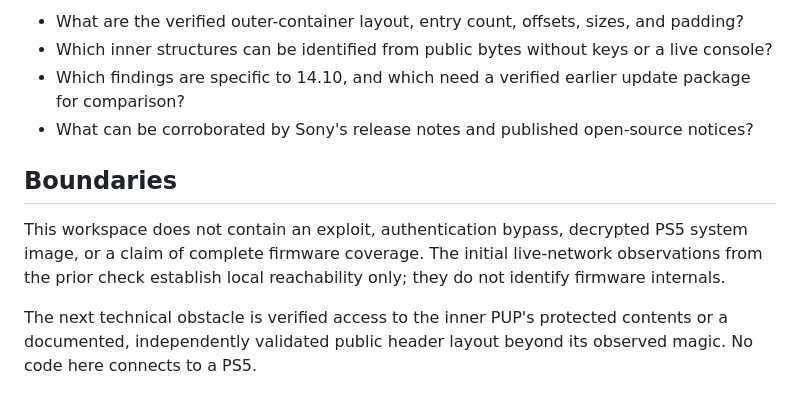
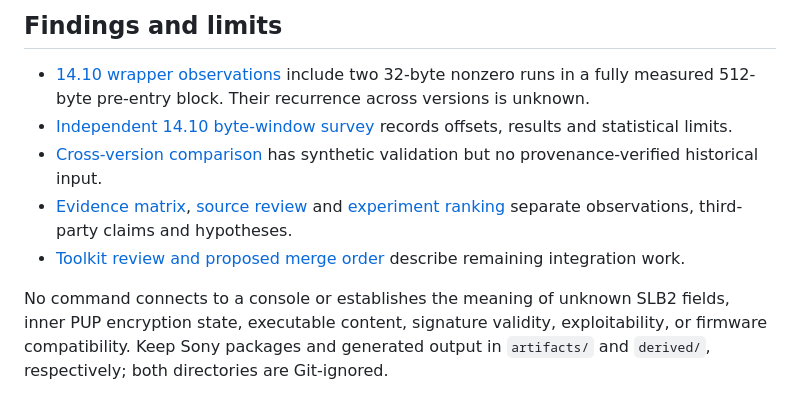
Before and after one commit to stark3y93/PS5-FW-14.10-Research, a Markdown page: README.md, the part around one of its changes. Rendered like a GitHub page.

```diff
--- a/README.md
+++ b/README.md
@@ -49,11 +47,10 @@ The expected SHA-256 is `C17384946DF6E5C85B2D72CBEEE2057B165BF90279D9E2A86D527D0
 
-- What are the verified outer-container layout, entry count, offsets, sizes, and padding?
-- Which inner structures can be identified from public bytes without keys or a live console?
-- Which findings are specific to 14.10, and which need a verified earlier update package for comparison?
-- What can be corroborated by Sony's release notes and published open-source notices?
+## Findings and limits
 
-## Boundaries
+- [14.10 wrapper observations](notes/wrapper-neighborhood-14.10.md) include two 32-byte nonzero runs in a fully measured 512-byte pre-entry block. Their recurrence across versions is unknown.
+- [Independent 14.10 byte-window survey](notes/independent-survey-14.10.md) records offsets, results and statistical limits.
+- [Cross-version comparison](notes/cross-version-comparison-2026-10-20.md) has synthetic validation but no provenance-verified historical input.
+- [Evidence matrix](notes/comparison-matrix.md), [source review](notes/source-review.md) and [experiment ranking](notes/experiments.md) separate observations, third-party claims and hypotheses.
+- [Toolkit review and proposed merge order](notes/toolkit-consolidation-review-2026-10-20.md) describe remaining integration work.
 
-This workspace does not contain an exploit, authentication bypass, decrypted PS5 system image, or a claim of complete firmware coverage. The initial live-network observations from the prior check establish local reachability only; they do not identify firmware internals.
-
-The next technical obstacle is verified access to the inner PUP's protected contents or a documented, independently validated public header layout beyond its observed magic. No code here connects to a PS5.
+No command connects to a console or establishes the meaning of unknown SLB2 fields, inner PUP encryption state, executable content, signature validity, exploitability, or firmware compatibility. Keep Sony packages and generated output in `artifacts/` and `derived/`, respectively; both directories are Git-ignored.
```
Also changed, not shown: other parts of README.md (+32 -34 lines), notes/independent-survey-14.10.md (+4 -2 lines), notes/toolkit-consolidation-review-2026-10-20.md (added, +39 -0 lines).
